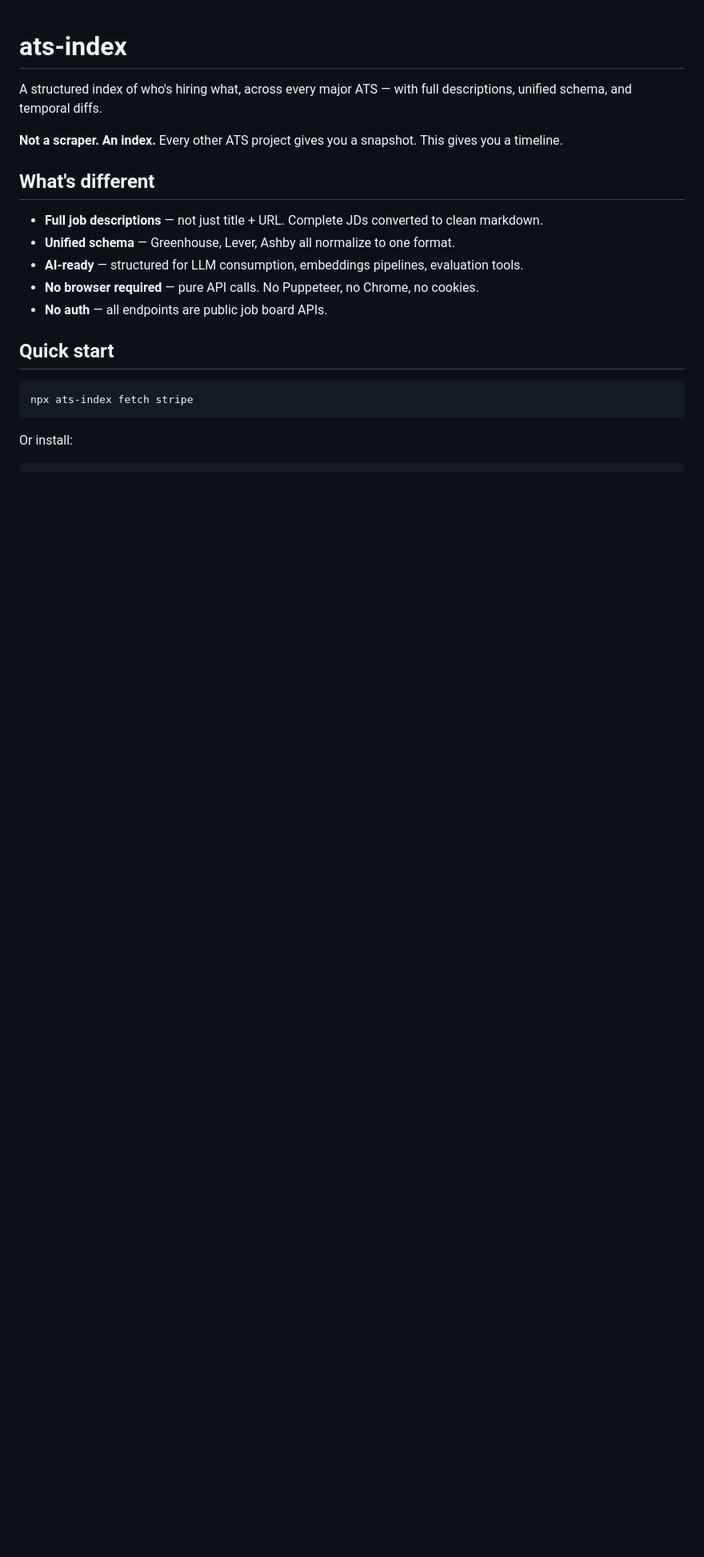
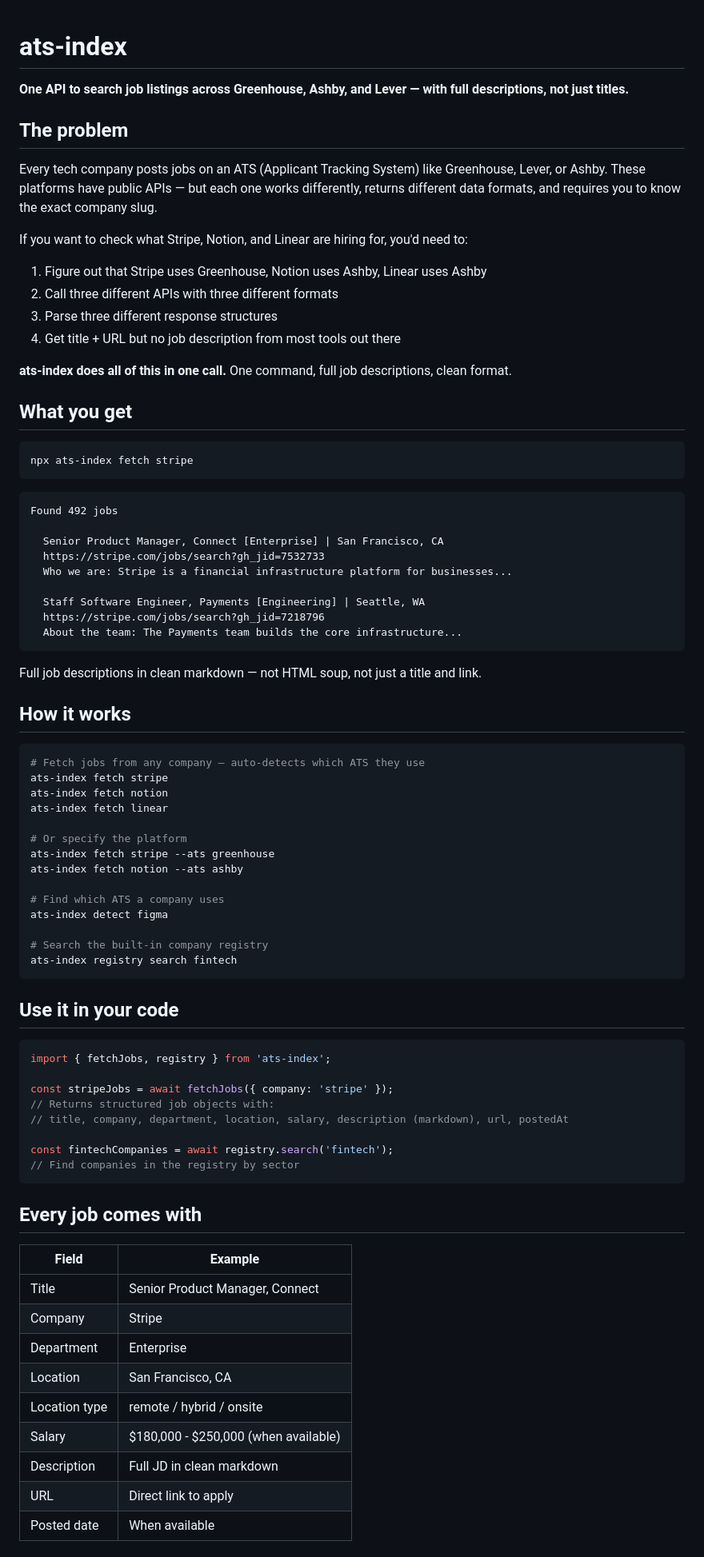
Before and after one commit to prPMDev/jd-intel, a Markdown page: README.md, the part around one of its changes. Shown at 80% size. Rendered like a GitHub page; blank space fills up the shorter version.

````diff
--- a/README.md
+++ b/README.md
@@ -1,21 +1,82 @@
 # ats-index
 
-A structured index of who's hiring what, across every major ATS — with full descriptions, unified schema, and temporal diffs.
+**One API to search job listings across Greenhouse, Ashby, and Lever — with full descriptions, not just titles.**
 
-**Not a scraper. An index.** Every other ATS project gives you a snapshot. This gives you a timeline.
+## The problem
 
-## What's different
+Every tech company posts jobs on an ATS (Applicant Tracking System) like Greenhouse, Lever, or Ashby. These platforms have public APIs — but each one works differently, returns different data formats, and requires you to know the exact company slug.
 
-- **Full job descriptions** — not just title + URL. Complete JDs converted to clean markdown.
-- **Unified schema** — Greenhouse, Lever, Ashby all normalize to one format.
-- **AI-ready** — structured for LLM consumption, embeddings pipelines, evaluation tools.
-- **No browser required** — pure API calls. No Puppeteer, no Chrome, no cookies.
-- **No auth** — all endpoints are public job board APIs.
+If you want to check what Stripe, Notion, and Linear are hiring for, you'd need to:
+1. Figure out that Stripe uses Greenhouse, Notion uses Ashby, Linear uses Ashby
+2. Call three different APIs with three different formats
+3. Parse three different response structures
+4. Get title + URL but no job description from most tools out there
 
-## Quick start
+**ats-index does all of this in one call.** One command, full job descriptions, clean format.
+
+## What you get
 
 ```bash
 npx ats-index fetch stripe
 ```
 
-Or install:
+```
+Found 492 jobs
+
+  Senior Product Manager, Connect [Enterprise] | San Francisco, CA
+  https://stripe.com/jobs/search?gh_jid=7532733
+  Who we are: Stripe is a financial infrastructure platform for businesses...
+
+  Staff Software Engineer, Payments [Engineering] | Seattle, WA
+  https://stripe.com/jobs/search?gh_jid=7218796
+  About the team: The Payments team builds the core infrastructure...
+```
+
+Full job descriptions in clean markdown — not HTML soup, not just a title and link.
+
+## How it works
+
+```bash
+# Fetch jobs from any company — auto-detects which ATS they use
+ats-index fetch stripe
+ats-index fetch notion
+ats-index fetch linear
+
+# Or specify the platform
+ats-index fetch stripe --ats greenhouse
+ats-index fetch notion --ats ashby
+
+# Find which ATS a company uses
+ats-index detect figma
+
+# Search the built-in company registry
+ats-index registry search fintech
+```
+
+## Use it in your code
+
+```js
+import { fetchJobs, registry } from 'ats-index';
+
+const stripeJobs = await fetchJobs({ company: 'stripe' });
+// Returns structured job objects with:
+// title, company, department, location, salary, description (markdown), url, postedAt
+
+const fintechCompanies = await registry.search('fintech');
+// Find companies in the registry by sector
+```
+
+## Every job comes with
+
+| Field | Example |
+|-------|---------|
+| Title | Senior Product Manager, Connect |
+| Company | Stripe |
+| Department | Enterprise |
+| Location | San Francisco, CA |
+| Location type | remote / hybrid / onsite |
+| Salary | $180,000 - $250,000 (when available) |
+| Description | Full JD in clean markdown |
+| URL | Direct link to apply |
+| Posted date | When available |
+
````
Also changed, not shown: other parts of README.md (+27 -79 lines).
